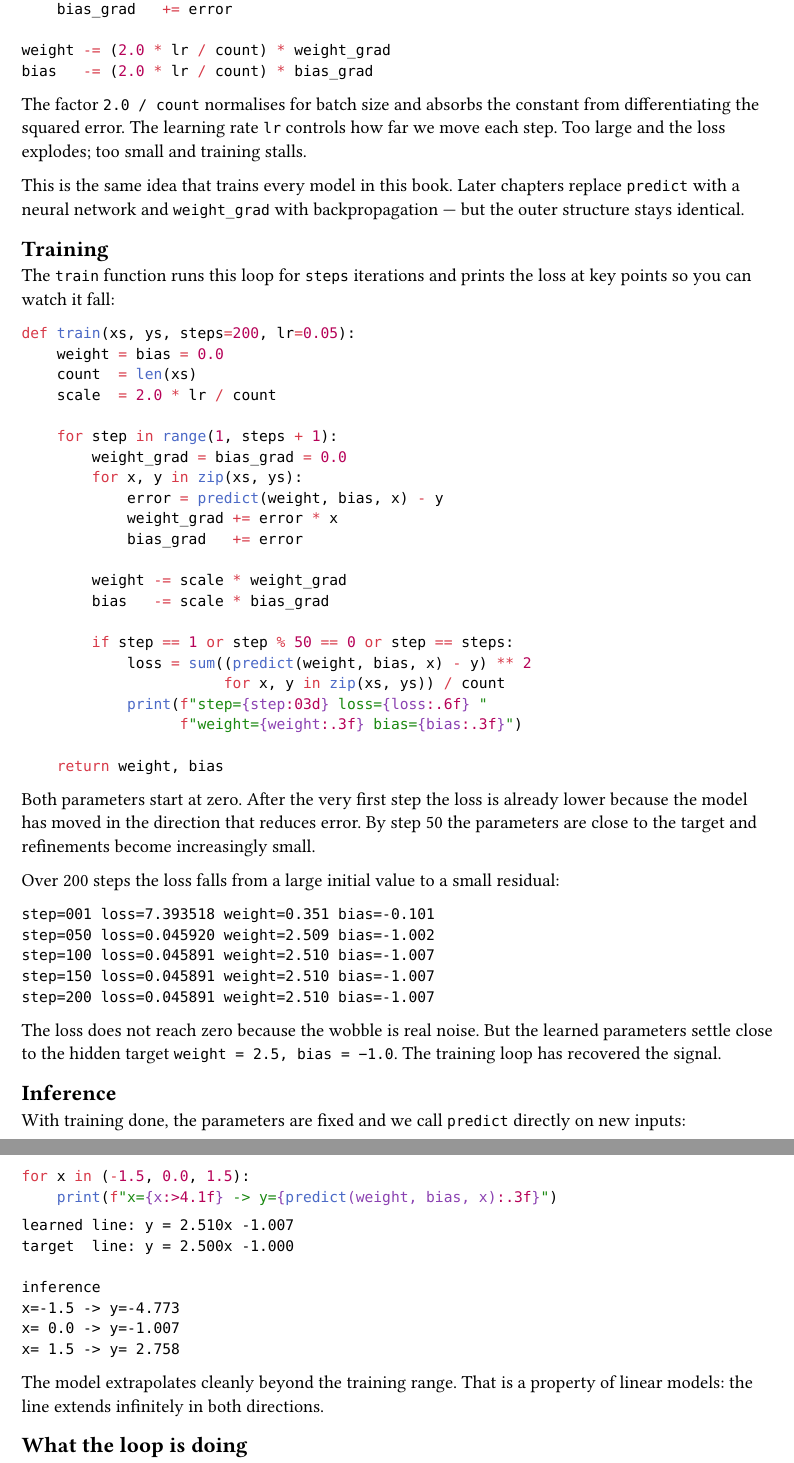
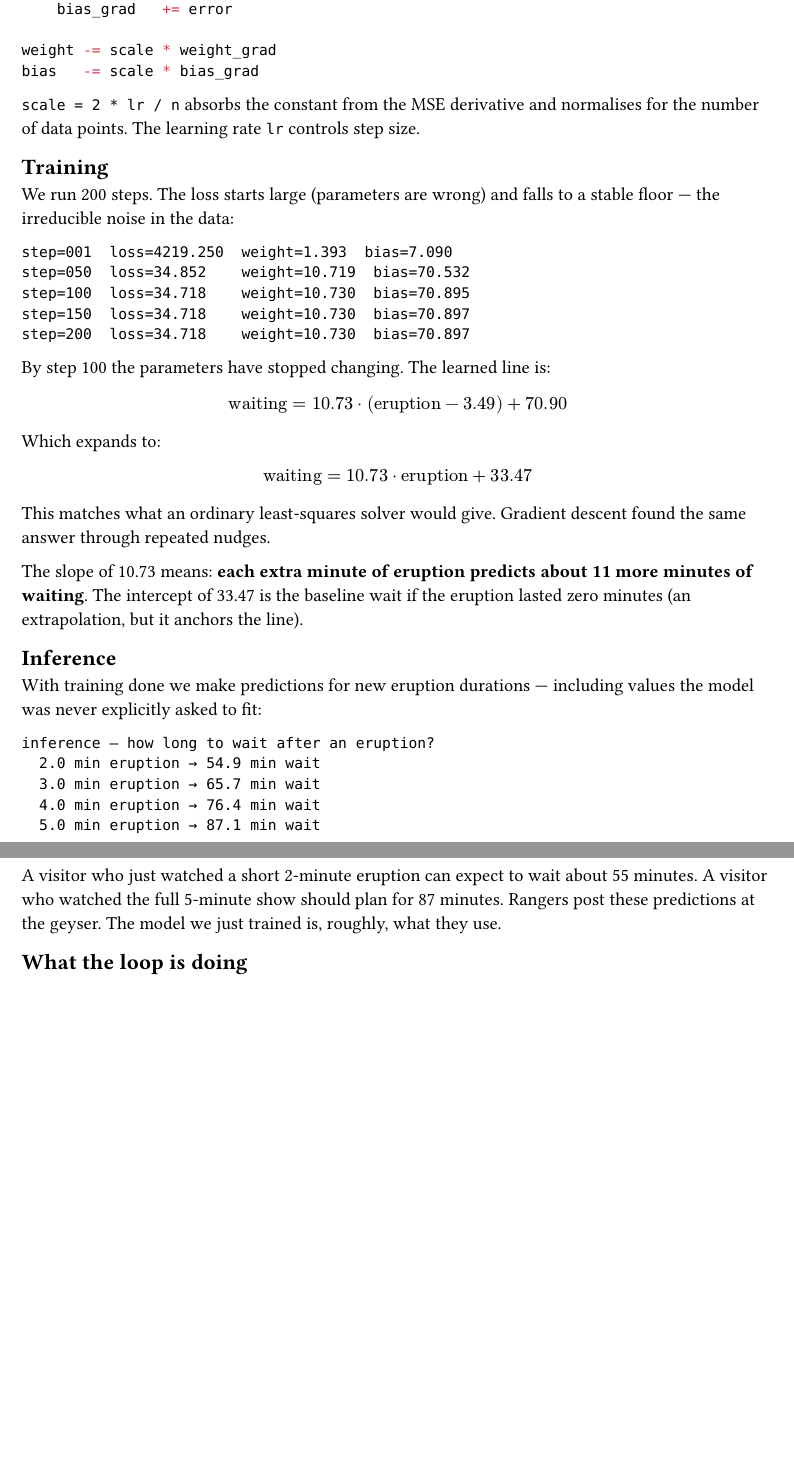
Before and after one commit to soasme/learn-ai, a Typst document (book/chapters/linear-regression.typ): two parts of pages 2 and 3 of 3, joined at a grey line, cut so that both start at the same text, the shorter picture padded with empty space. Compiled offline with Typst 0.15.

Commit message:
Replace synthetic data with Old Faithful geyser dataset
Train on 272 real eruption observations from Yellowstone instead of a
hand-crafted noisy line. The model predicts waiting time from eruption
duration, discovering that each extra minute of eruption means ~11 more
minutes of waiting — a relationship rangers actually use.

Key changes:
- Download faithful.csv from Rdatasets on startup (like microgpt names)
- Mean-center xs so gradient descent converges in 200 steps with lr=0.05
- Inference shows predictions for 2–5 minute eruptions
- Chapter text rewritten around the real dataset story

exit_code=0, PDF compiles clean.

Co-Authored-By: Claude Sonnet 4.6 <noreply@anthropic.com>

````diff
--- a/book/chapters/linear-regression.typ
+++ b/book/chapters/linear-regression.typ
@@ -13,4 +14,2 @@ repeating wobble added, so the fit is never exact:
 
 ```python
-TARGET_WEIGHT = 2.5
-TARGET_BIAS   = -1.0
@@ -64,88 +83,58 @@ for x, y in zip(xs, ys):
     weight_grad += error * x
     bias_grad   += error
 
-weight -= (2.0 * lr / count) * weight_grad
-bias   -= (2.0 * lr / count) * bias_grad
+weight -= scale * weight_grad
+bias   -= scale * bias_grad
 ```
 
-The factor `2.0 / count` normalises for batch size and absorbs the constant from
-differentiating the squared error. The learning rate `lr` controls how far we move
-each step. Too large and the loss explodes; too small and training stalls.
-
-This is the same idea that trains every model in this book. Later chapters replace
-`predict` with a neural network and `weight_grad` with backpropagation — but the
-outer structure stays identical.
+`scale = 2 * lr / n` absorbs the constant from the MSE derivative and normalises
+for the number of data points. The learning rate `lr` controls step size.
 
 == Training
 
-The `train` function runs this loop for `steps` iterations and prints the loss at
-key points so you can watch it fall:
+We run 200 steps. The loss starts large (parameters are wrong) and falls to a
+stable floor — the irreducible noise in the data:
 
-```python
-def train(xs, ys, steps=200, lr=0.05):
-    weight = bias = 0.0
-    count  = len(xs)
-    scale  = 2.0 * lr / count
-
-    for step in range(1, steps + 1):
-        weight_grad = bias_grad = 0.0
-        for x, y in zip(xs, ys):
-            error = predict(weight, bias, x) - y
-            weight_grad += error * x
-            bias_grad   += error
-
-        weight -= scale * weight_grad
-        bias   -= scale * bias_grad
-
-        if step == 1 or step % 50 == 0 or step == steps:
-            loss = sum((predict(weight, bias, x) - y) ** 2
-                       for x, y in zip(xs, ys)) / count
-            print(f"step={step:03d} loss={loss:.6f} "
-                  f"weight={weight:.3f} bias={bias:.3f}")
-
-    return weight, bias
+```
+step=001  loss=4219.250  weight=1.393  bias=7.090
+step=050  loss=34.852    weight=10.719  bias=70.532
+step=100  loss=34.718    weight=10.730  bias=70.895
+step=150  loss=34.718    weight=10.730  bias=70.897
+step=200  loss=34.718    weight=10.730  bias=70.897
 ```
 
-Both parameters start at zero. After the very first step the loss is already lower
-because the model has moved in the direction that reduces error. By step 50 the
-parameters are close to the target and refinements become increasingly small.
+By step 100 the parameters have stopped changing. The learned line is:
 
-Over 200 steps the loss falls from a large initial value to a small residual:
+$ "waiting" = 10.73 dot ("eruption" - 3.49) + 70.90 $
 
-```
-step=001 loss=7.393518 weight=0.351 bias=-0.101
-step=050 loss=0.045920 weight=2.509 bias=-1.002
-step=100 loss=0.045891 weight=2.510 bias=-1.007
-step=150 loss=0.045891 weight=2.510 bias=-1.007
-step=200 loss=0.045891 weight=2.510 bias=-1.007
-```
+Which expands to:
 
-The loss does not reach zero because the wobble is real noise. But the learned
-parameters settle close to the hidden target `weight = 2.5, bias = −1.0`. The
-training loop has recovered the signal.
+$ "waiting" = 10.73 dot "eruption" + 33.47 $
+
+This matches what an ordinary least-squares solver would give. Gradient descent
+found the same answer through repeated nudges.
+
+The slope of 10.73 means: *each extra minute of eruption predicts about 11 more
+minutes of waiting*. The intercept of 33.47 is the baseline wait if the eruption
+lasted zero minutes (an extrapolation, but it anchors the line).
 
 == Inference
 
-With training done, the parameters are fixed and we call `predict` directly on
-new inputs:
+With training done we make predictions for new eruption durations — including values
+the model was never explicitly asked to fit:
 
-```python
-for x in (-1.5, 0.0, 1.5):
-    print(f"x={x:>4.1f} -> y={predict(weight, bias, x):.3f}")
+```
+inference — how long to wait after an eruption?
+  2.0 min eruption → 54.9 min wait
+  3.0 min eruption → 65.7 min wait
+  4.0 min eruption → 76.4 min wait
+  5.0 min eruption → 87.1 min wait
 ```
 
-```
-learned line: y = 2.510x -1.007
-target  line: y = 2.500x -1.000
-
-inference
-x=-1.5 -> y=-4.773
-x= 0.0 -> y=-1.007
-x= 1.5 -> y= 2.758
-```
-
-The model extrapolates cleanly beyond the training range. That is a property of
-linear models: the line extends infinitely in both directions.
+A visitor who just watched a short 2-minute eruption can expect to wait about
+55 minutes. A visitor who watched the full 5-minute show should plan for 87 minutes.
+Rangers post these predictions at the geyser. The model we just trained is, roughly,
+what they use.
 
 == What the loop is doing
 
@@ -166 +150,0 @@ but the loop itself never changes.
-  land almost exactly on `weight = 2.5, bias = −1.0`.
````
Also changed, not shown: book/code/linear_regression.py (+35 -27 lines), book/chapters/linear-regression.typ (97 more changed lines).
